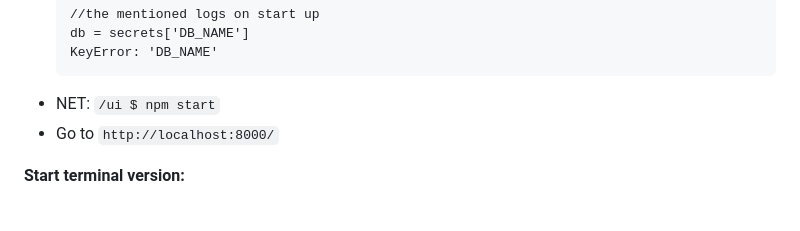
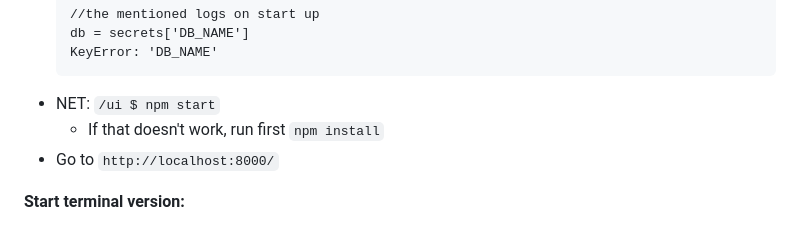
Before and after one commit to pumm1/cyber, a Markdown page: README.md, the part around the change. Drawn GitHub-style.

````diff
--- a/README.md
+++ b/README.md
@@ -107,6 +107,7 @@ directory (`V001_..`, `V002_..`, etc.)
     KeyError: 'DB_NAME'
     ```
   * NET: ``/ui $ npm start``
+    * If that doesn't work, run first `npm install`
   * Go to `http://localhost:8000/`
 
 **Start terminal version:**
````
